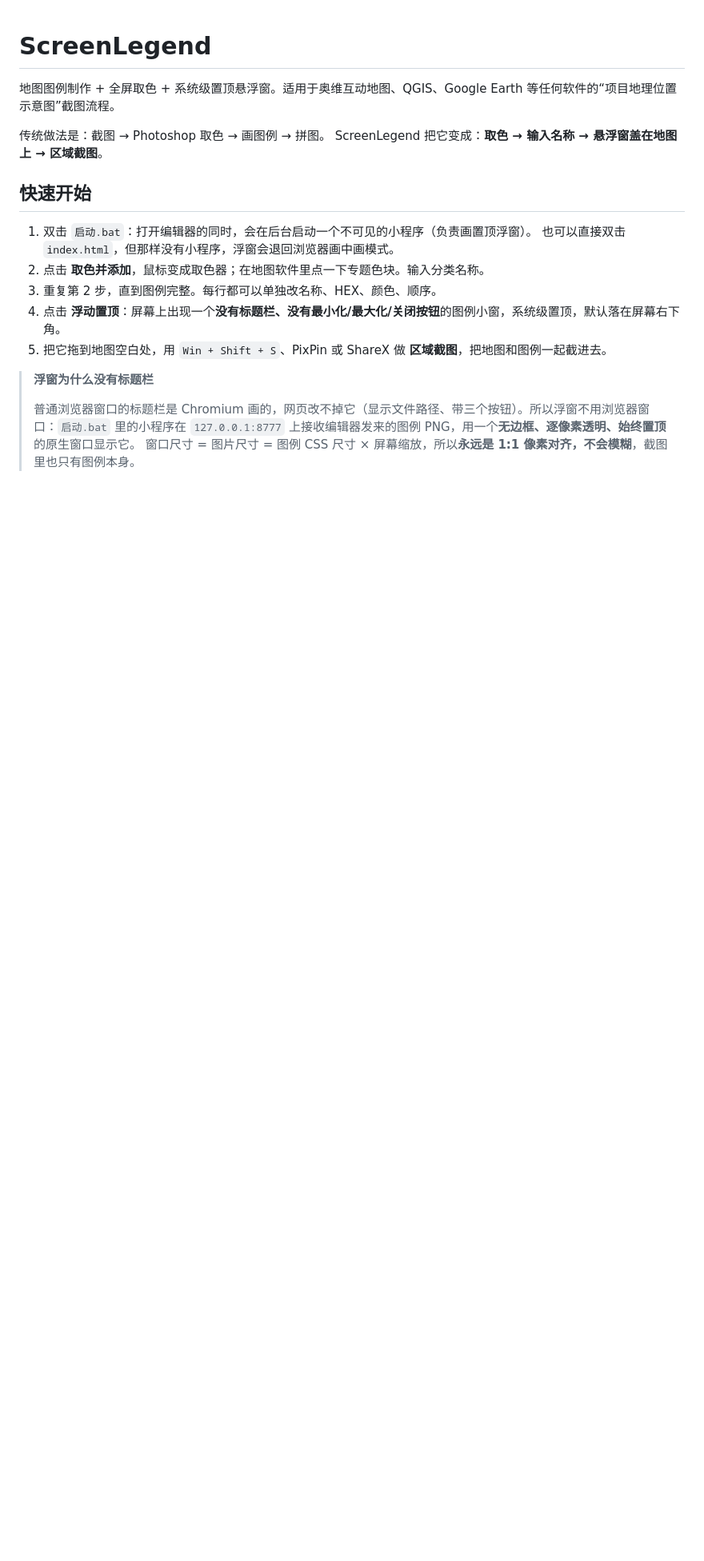
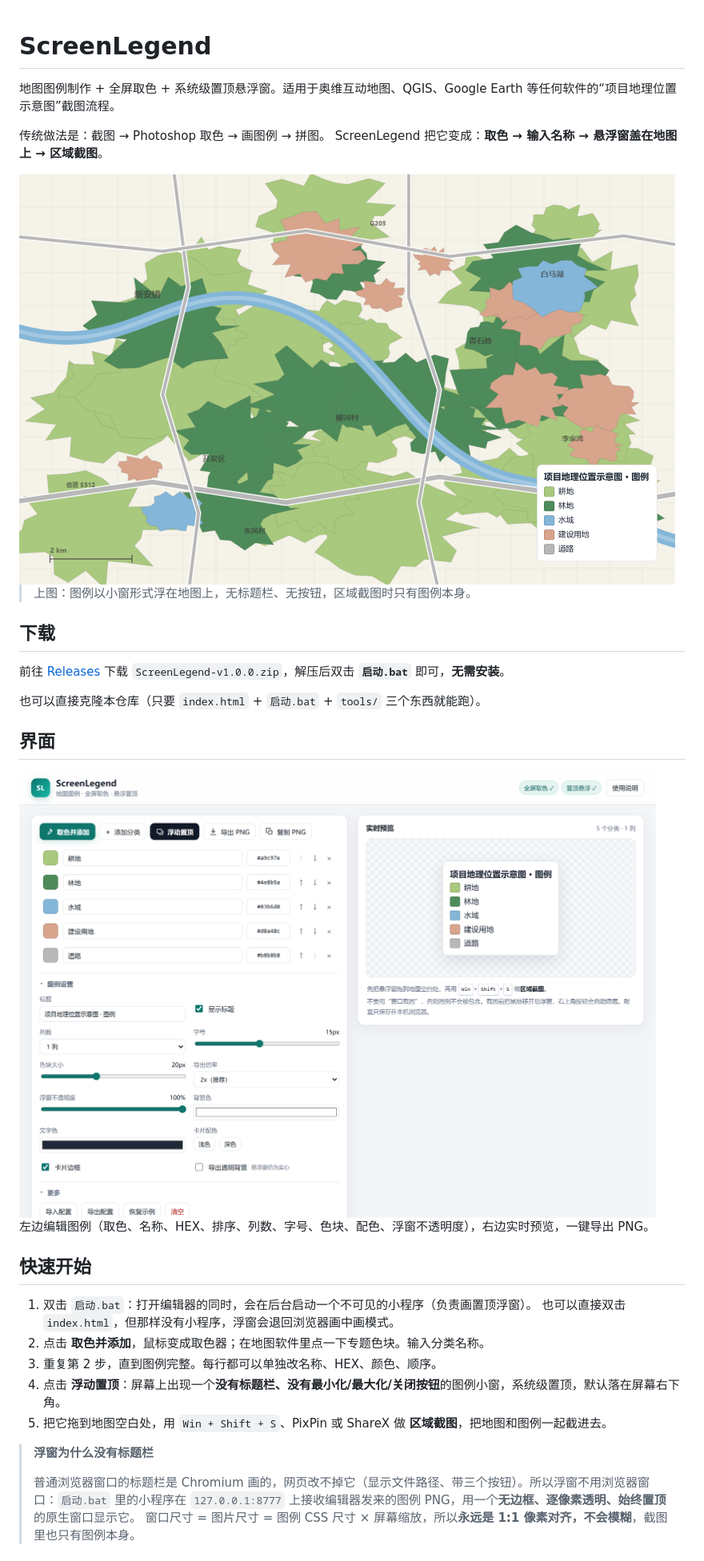
Before and after one commit to LDecem/ScreenLegend, a Markdown page: README.md, the part around the change. Shown at 80% size. GitHub-like rendering; pictures changed too: docs/screenshot-editor.png (added), docs/screenshot-overlay.png (added); blank space fills up the shorter version.

Commit message:
docs: 添加界面截图与悬浮演示图，补充下载/界面章节

```diff
--- a/README.md
+++ b/README.md
@@ -4,6 +4,22 @@
 
 传统做法是：截图 → Photoshop 取色 → 画图例 → 拼图。
 ScreenLegend 把它变成：**取色 → 输入名称 → 悬浮窗盖在地图上 → 区域截图**。
+
+<img src="docs/screenshot-overlay.png" width="820" alt="图例悬浮在地图上">
+
+> 上图：图例以小窗形式浮在地图上，无标题栏、无按钮，区域截图时只有图例本身。
+
+## 下载
+
+前往 [Releases](https://github.com/LDecem/ScreenLegend/releases/latest) 下载 `ScreenLegend-v1.0.0.zip`，解压后双击 **`启动.bat`** 即可，**无需安装**。
+
+也可以直接克隆本仓库（只要 `index.html` + `启动.bat` + `tools/` 三个东西就能跑）。
+
+## 界面
+
+<img src="docs/screenshot-editor.png" width="820" alt="编辑器界面">
+
+左边编辑图例（取色、名称、HEX、排序、列数、字号、色块、配色、浮窗不透明度），右边实时预览，一键导出 PNG。
 
 ## 快速开始
 
```
